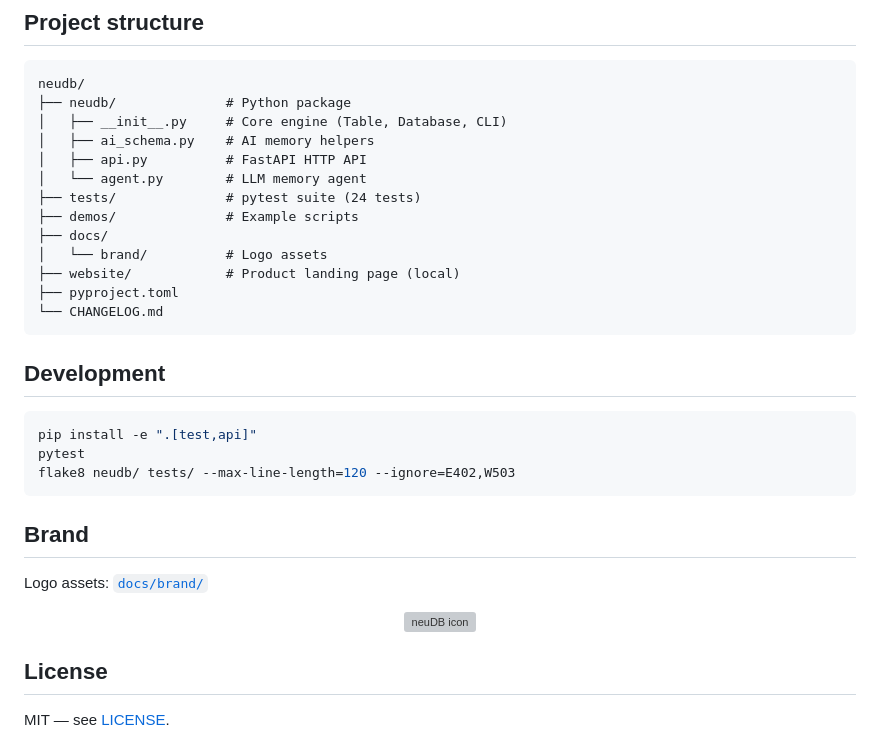
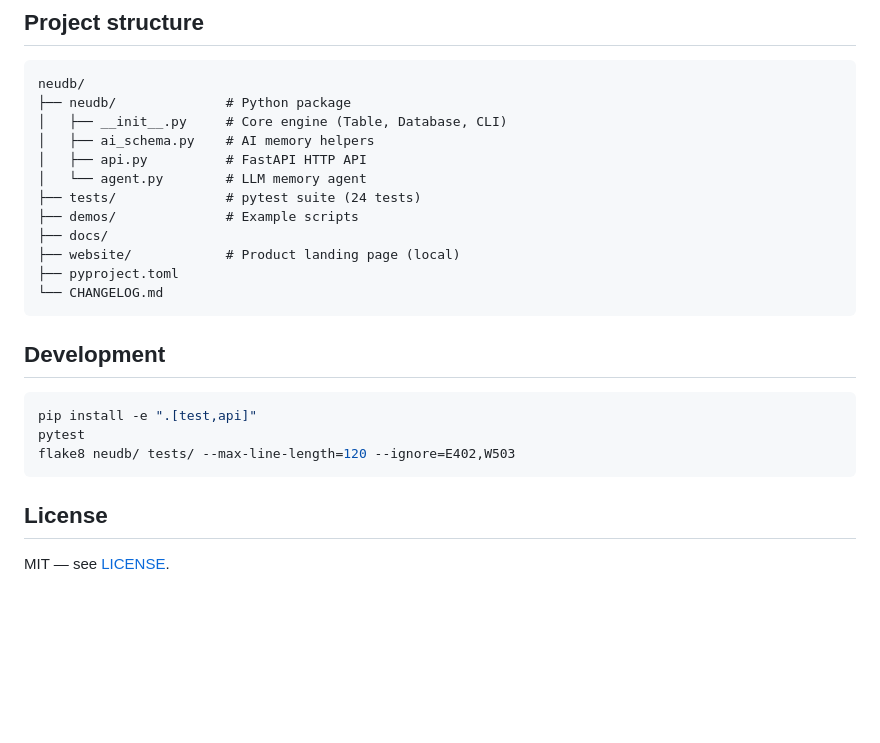
Before and after one commit to neuralbroker/neudb, a Markdown page: README.md, the part around the change. GitHub-like rendering; blank space fills up the shorter version; grey boxes are pictures that could not be loaded.

Commit message:
docs: remove brand assets section from README

````diff
--- a/README.md
+++ b/README.md
@@ -148,7 +148,6 @@ neudb/
 ├── tests/              # pytest suite (24 tests)
 ├── demos/              # Example scripts
 ├── docs/
-│   └── brand/          # Logo assets
 ├── website/            # Product landing page (local)
 ├── pyproject.toml
 └── CHANGELOG.md
@@ -162,14 +161,6 @@ pytest
 flake8 neudb/ tests/ --max-line-length=120 --ignore=E402,W503
 ```
 
-## Brand
-
-Logo assets: [`docs/brand/`](docs/brand/)
-
-<p align="center">
-  <img src="docs/brand/icon.svg" alt="neuDB icon" width="64">
-</p>
-
 ## License
 
 MIT — see [LICENSE](LICENSE).
````
